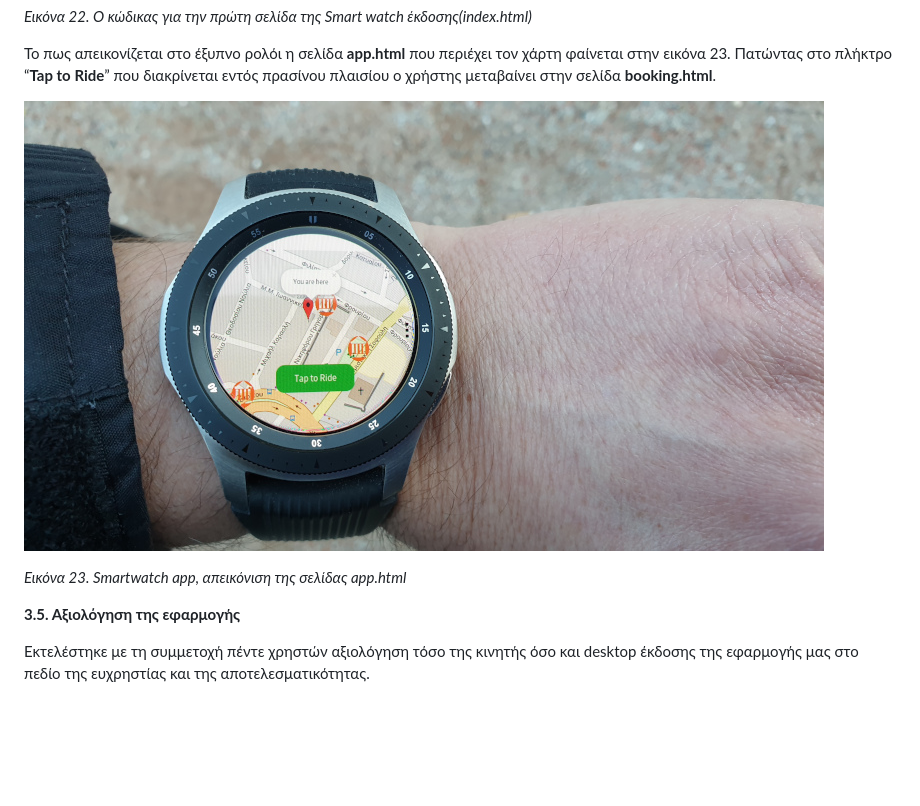
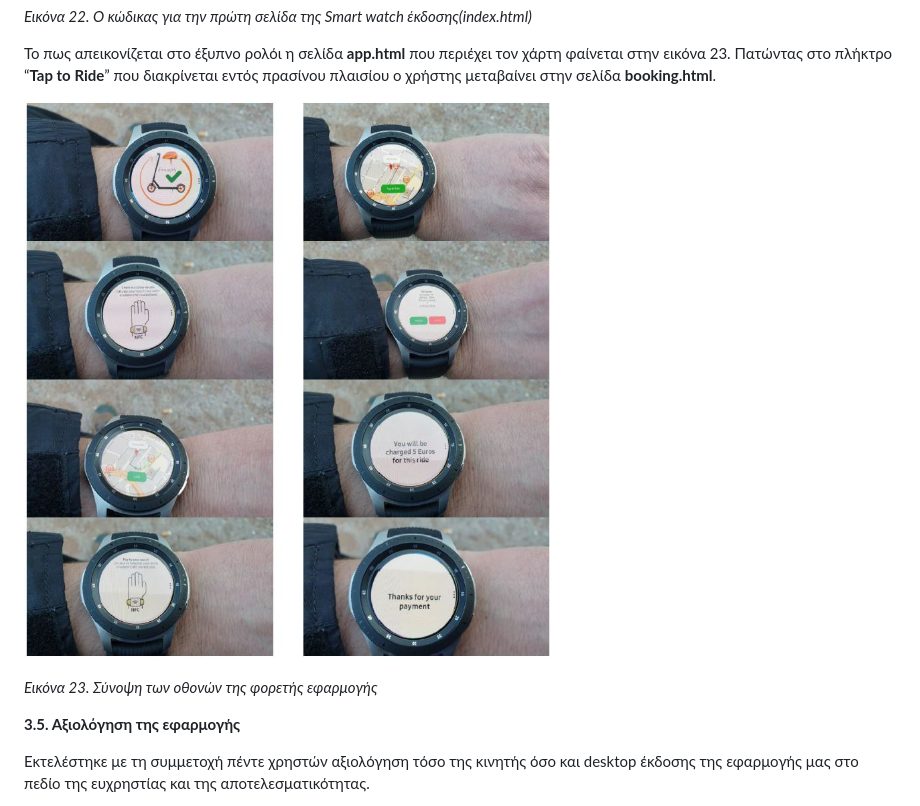
Before and after one commit to axiotidis/Sdy60Ge4Article, a Markdown page: article.md, the part around the change. Rendered like a GitHub page; pictures changed too: pics/pic_23.jpg (deleted), pics/pic_23.png (added); blank space fills up the shorter version.

```diff
--- a/article.md
+++ b/article.md
@@ -187,9 +187,9 @@ e-scooters, παιχνιδοποίηση (gameficiation), html, javascript, fire
 
 Το πως απεικονίζεται στο έξυπνο ρολόι η σελίδα **app.html**  που περιέχει τον χάρτη φαίνεται στην εικόνα 23. Πατώντας στο πλήκτρο “**Tap to Ride**” που διακρίνεται εντός πρασίνου πλαισίου  ο χρήστης μεταβαίνει στην σελίδα **booking.html**.
 
-![](pics/pic_23.jpg)
+![](pics/pic_23.png)
 
-*Εικόνα 23. Smartwatch app, απεικόνιση της σελίδας app.html*
+*Εικόνα 23. Σύνοψη των οθονών της φορετής εφαρμογής*
 
 **3.5. Αξιολόγηση της εφαρμογής**
 
```
Also changed, not shown: 1 other file.
